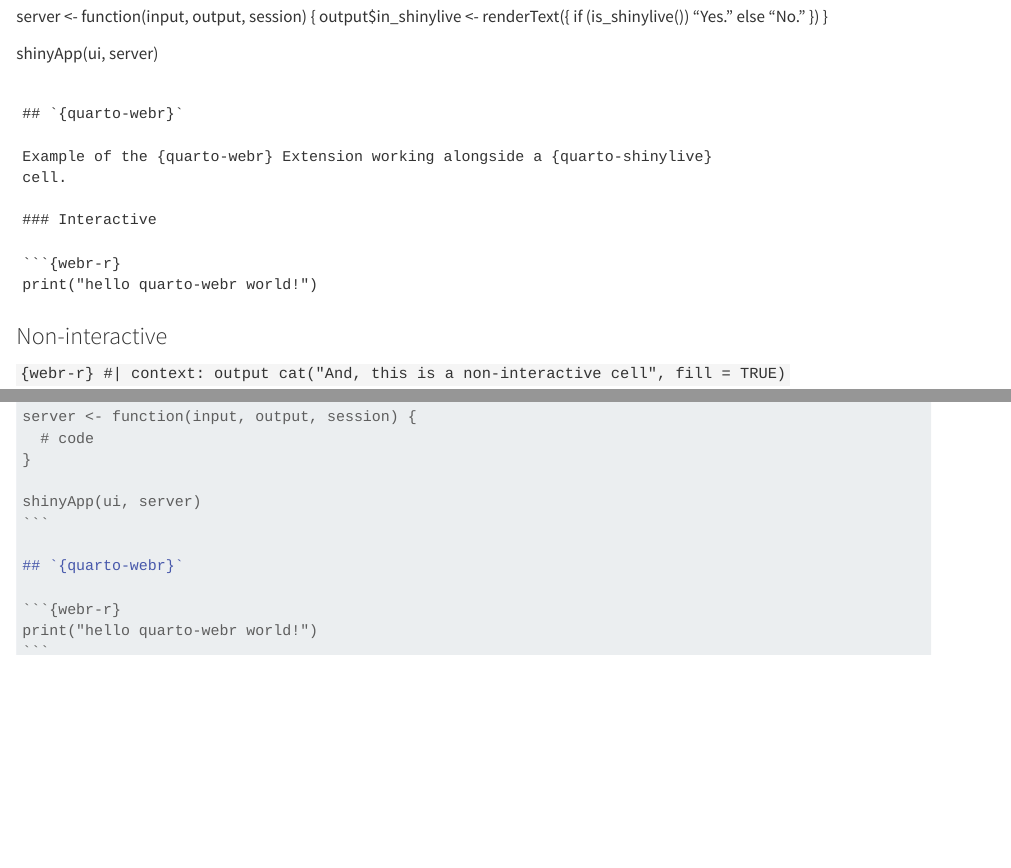
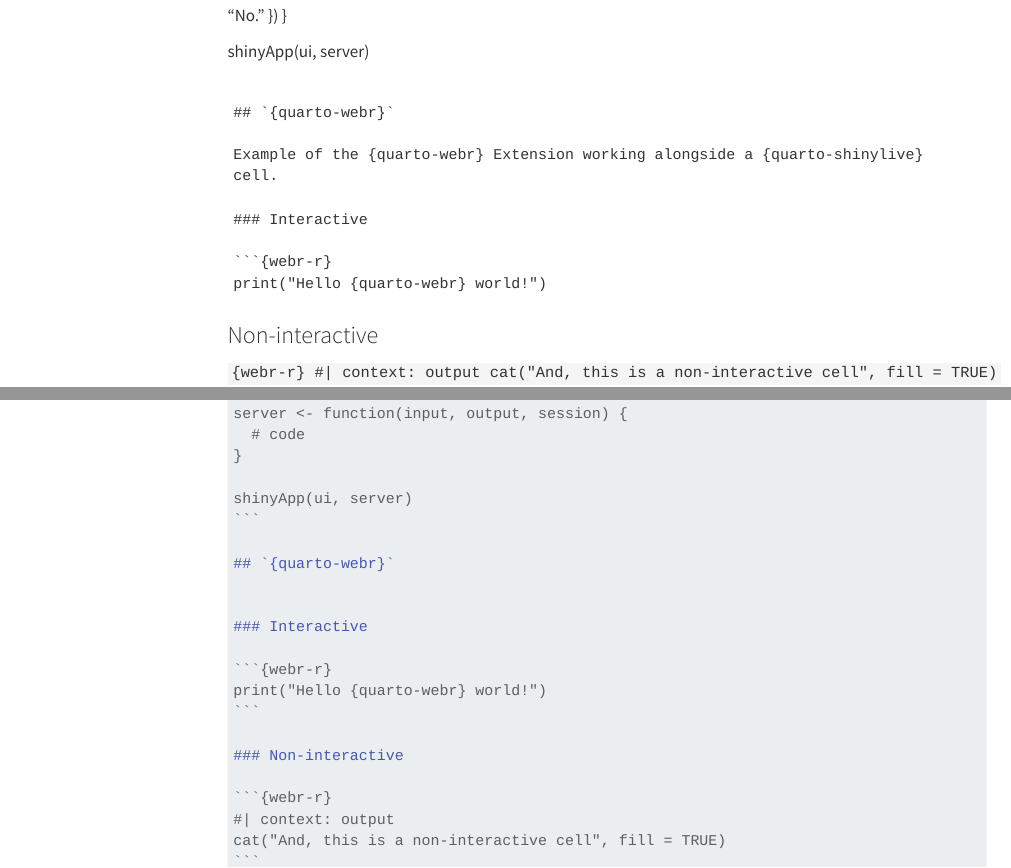
Before and after one commit to coatless-tutorials/quarto-webr-with-quarto-shinylive, a Quarto document (index.qmd): the page in a window 1100 px wide, from 570 px down before the commit and from 600 px down after it, and a second part further down, joined at a grey line. Rendered offline with R 4.5, knitr and Pandoc in place of Quarto, with nearby package versions; menus at the side of the page are left out.

Commit message:
Enable TOC

`````diff
--- a/index.qmd
+++ b/index.qmd
@@ -2,6 +2,7 @@
 title: Pairing {quarto-shinylive} and {quarto-webr}
 format:
   html:
+    toc: true
     resources:
       - shinylive-sw.js
 engine: knitr
@@ -130,8 +131,18 @@
 
 ## `{quarto-webr}`
 
+
+### Interactive
+
 ```{webr-r}
-print("hello quarto-webr world!")
+print("Hello {quarto-webr} world!")
+```
+
+### Non-interactive
+
+```{webr-r}
+#| context: output
+cat("And, this is a non-interactive cell", fill = TRUE)
 ```
 
 ````
`````
Also changed, not shown: README.md, index.qmd (2 more changed lines).
